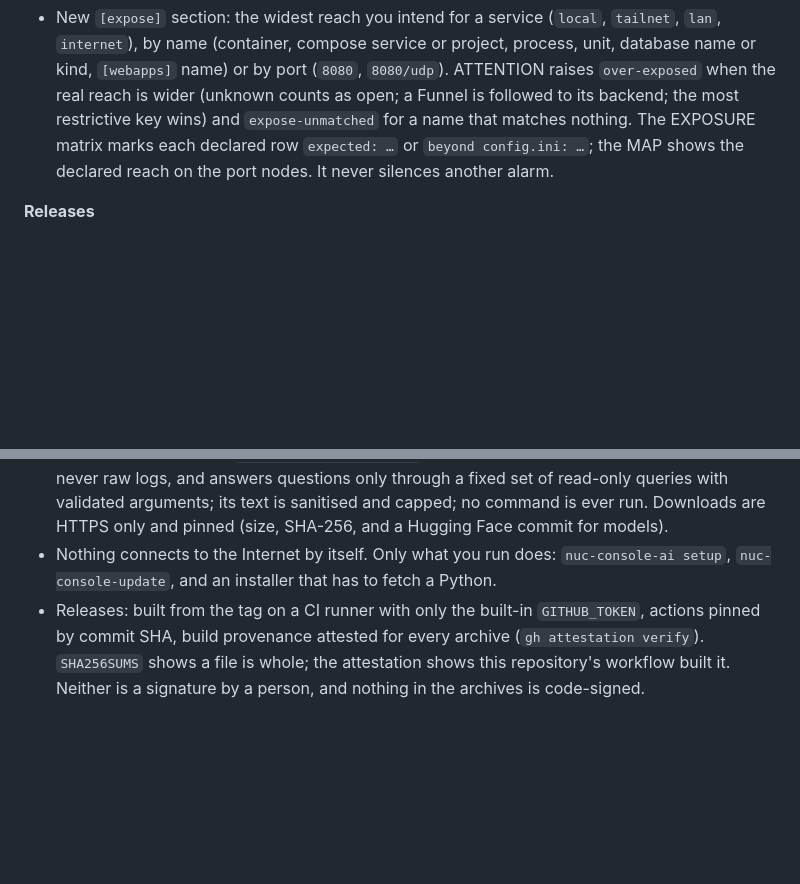
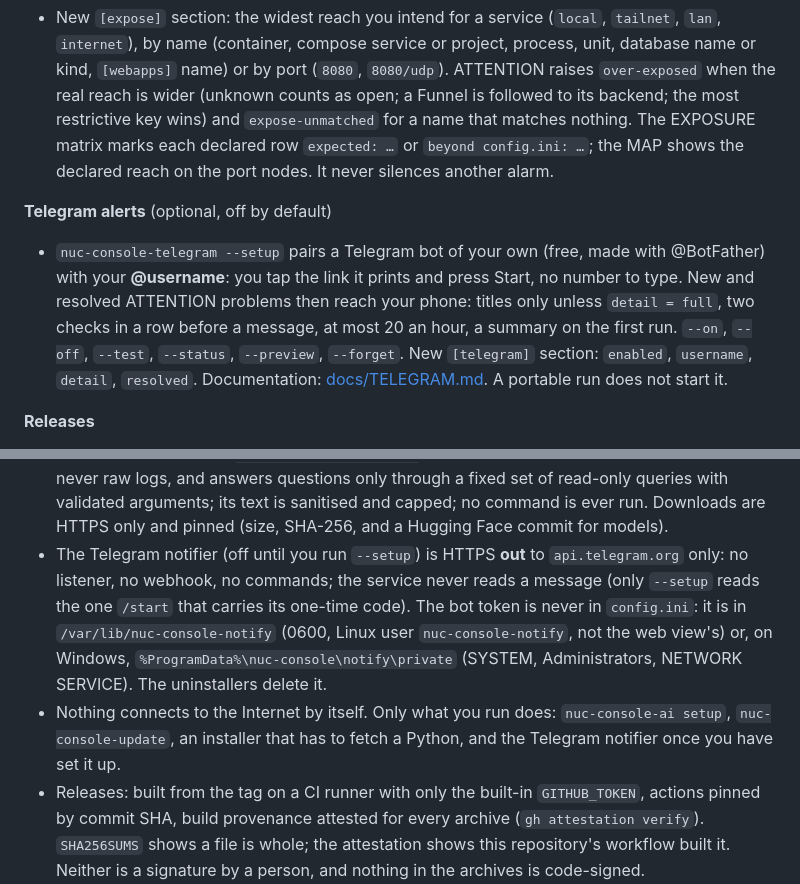
Before and after one commit to give-jd/nuc-console-oss, a Markdown page: CHANGELOG.md, 2 parts joined by grey strips. GitHub-like rendering; blank space fills up the shorter version.

Commit message:
docs(changelog): Telegram alerts

```diff
--- a/CHANGELOG.md
+++ b/CHANGELOG.md
@@ -120,6 +120,14 @@ is released as archives built by CI. Still Python 3.8+, standard library only.
   and `expose-unmatched` for a name that matches nothing. The EXPOSURE matrix marks each declared row `expected: …` or
   `beyond config.ini: …`; the MAP shows the declared reach on the port nodes. It never silences another alarm.
 
+**Telegram alerts** (optional, off by default)
+
+- `nuc-console-telegram --setup` pairs a Telegram bot of your own (free, made with @BotFather) with your **@username**: you tap the link it
+  prints and press Start, no number to type. New and resolved ATTENTION problems then reach your phone: titles only unless
+  `detail = full`, two checks in a row before a message, at most 20 an hour, a summary on the first run. `--on`, `--off`, `--test`,
+  `--status`, `--preview`, `--forget`. New `[telegram]` section: `enabled`, `username`, `detail`, `resolved`. Documentation:
+  [docs/TELEGRAM.md](docs/TELEGRAM.md). A portable run does not start it.
+
 **Releases**
 
 - Archives per system, built by CI on a version tag and attested: `nuc-console-X.Y.Z-linux.tar.gz`, `-macos.tar.gz`,
@@ -164,8 +172,12 @@ is released as archives built by CI. Still Python 3.8+, standard library only.
   `[ai] allow_remote = yes`; the model sees the findings as compact data, never raw logs, and answers questions only through a fixed set of
   read-only queries with validated arguments; its text is sanitised and capped; no command is ever run. Downloads are HTTPS only and pinned
   (size, SHA-256, and a Hugging Face commit for models).
-- Nothing connects to the Internet by itself. Only what you run does: `nuc-console-ai setup`, `nuc-console-update`, and an installer that
-  has to fetch a Python.
+- The Telegram notifier (off until you run `--setup`) is HTTPS **out** to `api.telegram.org` only: no listener, no webhook, no commands; the
+  service never reads a message (only `--setup` reads the one `/start` that carries its one-time code). The bot token is never in
+  `config.ini`: it is in `/var/lib/nuc-console-notify` (0600, Linux user `nuc-console-notify`, not the web view's) or, on Windows,
+  `%ProgramData%\nuc-console\notify\private` (SYSTEM, Administrators, NETWORK SERVICE). The uninstallers delete it.
+- Nothing connects to the Internet by itself. Only what you run does: `nuc-console-ai setup`, `nuc-console-update`, an installer that
+  has to fetch a Python, and the Telegram notifier once you have set it up.
 - Releases: built from the tag on a CI runner with only the built-in `GITHUB_TOKEN`, actions pinned by commit SHA, build provenance
   attested for every archive (`gh attestation verify`). `SHA256SUMS` shows a file is whole; the attestation shows this repository's
   workflow built it. Neither is a signature by a person, and nothing in the archives is code-signed.
```
